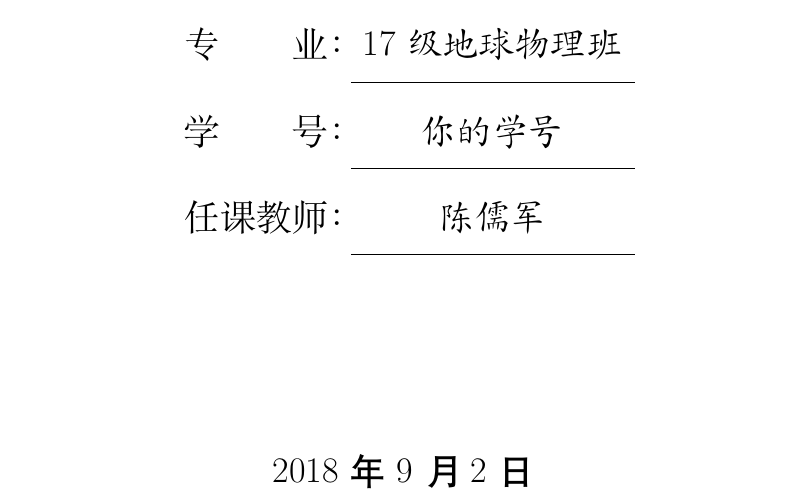
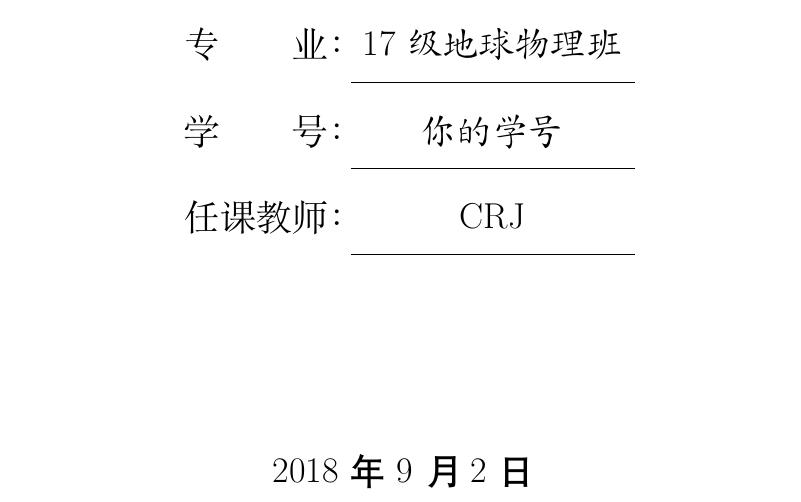
Before and after one commit to zhong-yy/zyy-latex-template, a LaTeX document (Coursework-template/document.tex): part of page 1 of 7, cut so that both start at the same text. Compiled offline with XeLaTeX; a missing font is replaced by an installed copy or a similar font.

Commit message:
Update document.tex

```diff
--- a/Coursework-template/document.tex
+++ b/Coursework-template/document.tex
@@ -3,7 +3,7 @@
 \title{勘探地球物理新进展\\课程作业}%名称(强烈劝退这门课!!!作业太多啦!!!)
 \studentName{你的名字}               %姓名
 \studentID{你的学号}              %学号
-\teacherName{陈儒军}               %任课教师(中南地信院的同学注意了，不建议选该老师的这门课!!!4万多字的作业简直了!!!MDZZ)
+\teacherName{CRJ}               %任课教师
 
 \major{17级地球物理班}             %专业班级
 
```
